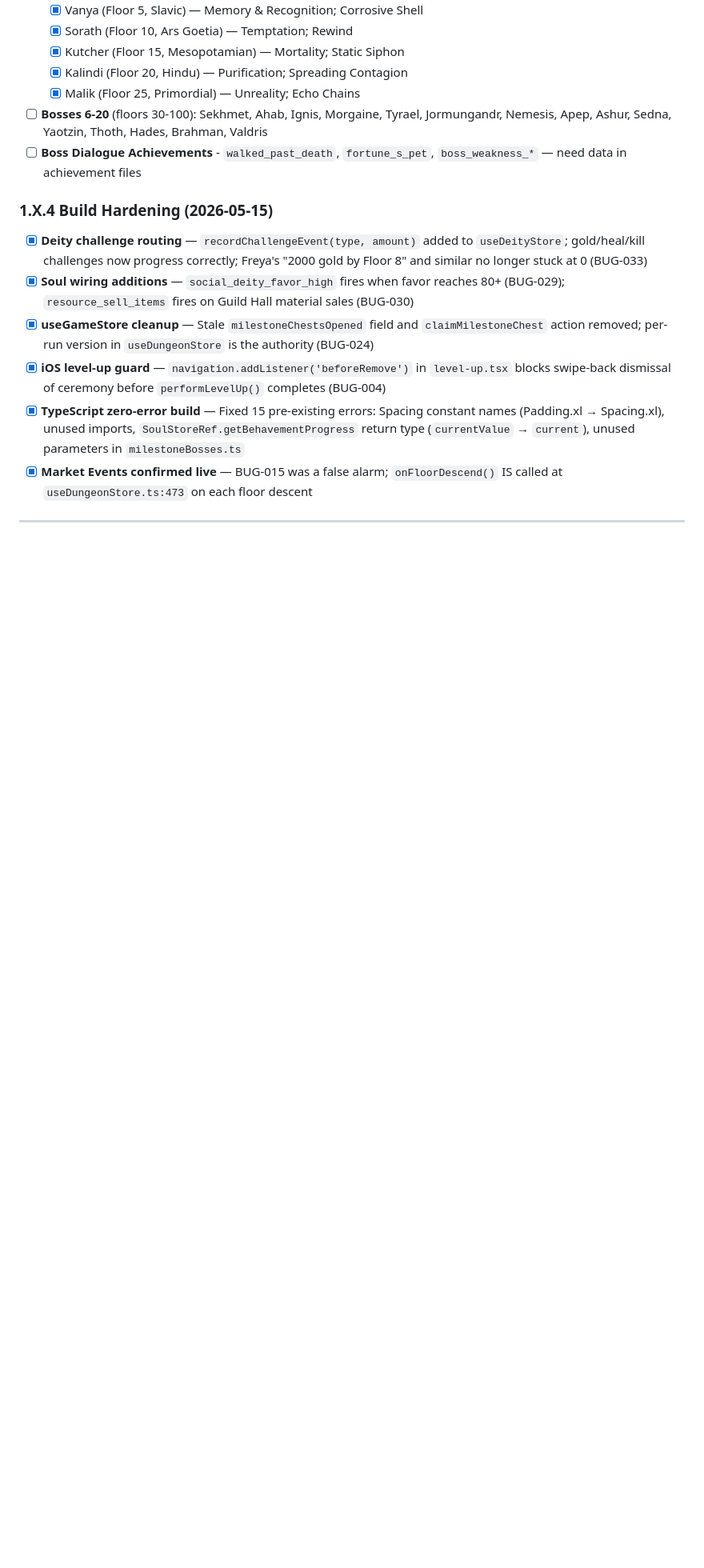
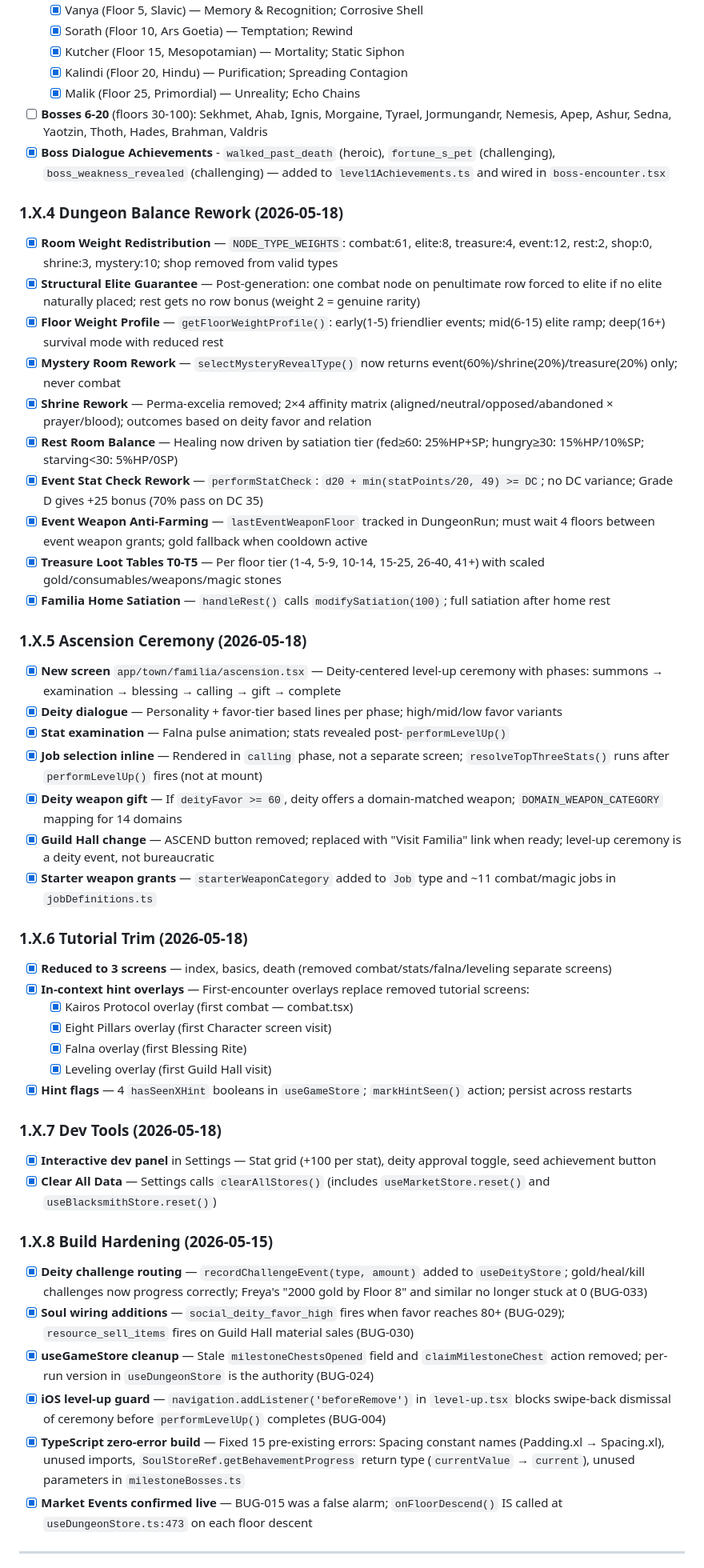
Before and after one commit to al3091/Kohrvellia, a Markdown page: PROGRESS.md, the part around one of its changes. Shown at 80% size. GitHub-like rendering; blank space fills up the shorter version.

```diff
--- a/PROGRESS.md
+++ b/PROGRESS.md
@@ -260,9 +260,43 @@
   - [x] Kalindi (Floor 20, Hindu) — Purification; Spreading Contagion
   - [x] Malik (Floor 25, Primordial) — Unreality; Echo Chains
 - [ ] **Bosses 6-20** (floors 30-100): Sekhmet, Ahab, Ignis, Morgaine, Tyrael, Jormungandr, Nemesis, Apep, Ashur, Sedna, Yaotzin, Thoth, Hades, Brahman, Valdris
-- [ ] **Boss Dialogue Achievements** - `walked_past_death`, `fortune_s_pet`, `boss_weakness_*` — need data in achievement files
+- [x] **Boss Dialogue Achievements** - `walked_past_death` (heroic), `fortune_s_pet` (challenging), `boss_weakness_revealed` (challenging) — added to `level1Achievements.ts` and wired in `boss-encounter.tsx`
 
-### 1.X.4 Build Hardening (2026-05-15)
+### 1.X.4 Dungeon Balance Rework (2026-05-18)
+- [x] **Room Weight Redistribution** — `NODE_TYPE_WEIGHTS`: combat:61, elite:8, treasure:4, event:12, rest:2, shop:0, shrine:3, mystery:10; shop removed from valid types
+- [x] **Structural Elite Guarantee** — Post-generation: one combat node on penultimate row forced to elite if no elite naturally placed; rest gets no row bonus (weight 2 = genuine rarity)
+- [x] **Floor Weight Profile** — `getFloorWeightProfile()`: early(1-5) friendlier events; mid(6-15) elite ramp; deep(16+) survival mode with reduced rest
+- [x] **Mystery Room Rework** — `selectMysteryRevealType()` now returns event(60%)/shrine(20%)/treasure(20%) only; never combat
+- [x] **Shrine Rework** — Perma-excelia removed; 2×4 affinity matrix (aligned/neutral/opposed/abandoned × prayer/blood); outcomes based on deity favor and relation
+- [x] **Rest Room Balance** — Healing now driven by satiation tier (fed≥60: 25%HP+SP; hungry≥30: 15%HP/10%SP; starving<30: 5%HP/0SP)
+- [x] **Event Stat Check Rework** — `performStatCheck`: `d20 + min(statPoints/20, 49) >= DC`; no DC variance; Grade D gives +25 bonus (70% pass on DC 35)
+- [x] **Event Weapon Anti-Farming** — `lastEventWeaponFloor` tracked in DungeonRun; must wait 4 floors between event weapon grants; gold fallback when cooldown active
+- [x] **Treasure Loot Tables T0-T5** — Per floor tier (1-4, 5-9, 10-14, 15-25, 26-40, 41+) with scaled gold/consumables/weapons/magic stones
+- [x] **Familia Home Satiation** — `handleRest()` calls `modifySatiation(100)`; full satiation after home rest
+
+### 1.X.5 Ascension Ceremony (2026-05-18)
+- [x] **New screen** `app/town/familia/ascension.tsx` — Deity-centered level-up ceremony with phases: summons → examination → blessing → calling → gift → complete
+- [x] **Deity dialogue** — Personality + favor-tier based lines per phase; high/mid/low favor variants
+- [x] **Stat examination** — Falna pulse animation; stats revealed post-`performLevelUp()`
+- [x] **Job selection inline** — Rendered in `calling` phase, not a separate screen; `resolveTopThreeStats()` runs after `performLevelUp()` fires (not at mount)
+- [x] **Deity weapon gift** — If `deityFavor >= 60`, deity offers a domain-matched weapon; `DOMAIN_WEAPON_CATEGORY` mapping for 14 domains
+- [x] **Guild Hall change** — ASCEND button removed; replaced with "Visit Familia" link when ready; level-up ceremony is a deity event, not bureaucratic
+- [x] **Starter weapon grants** — `starterWeaponCategory` added to `Job` type and ~11 combat/magic jobs in `jobDefinitions.ts`
+
+### 1.X.6 Tutorial Trim (2026-05-18)
+- [x] **Reduced to 3 screens** — index, basics, death (removed combat/stats/falna/leveling separate screens)
+- [x] **In-context hint overlays** — First-encounter overlays replace removed tutorial screens:
+  - [x] Kairos Protocol overlay (first combat — combat.tsx)
+  - [x] Eight Pillars overlay (first Character screen visit)
+  - [x] Falna overlay (first Blessing Rite)
+  - [x] Leveling overlay (first Guild Hall visit)
+- [x] **Hint flags** — 4 `hasSeenXHint` booleans in `useGameStore`; `markHintSeen()` action; persist across restarts
+
+### 1.X.7 Dev Tools (2026-05-18)
+- [x] **Interactive dev panel** in Settings — Stat grid (+100 per stat), deity approval toggle, seed achievement button
+- [x] **Clear All Data** — Settings calls `clearAllStores()` (includes `useMarketStore.reset()` and `useBlacksmithStore.reset()`)
+
+### 1.X.8 Build Hardening (2026-05-15)
 - [x] **Deity challenge routing** — `recordChallengeEvent(type, amount)` added to `useDeityStore`; gold/heal/kill challenges now progress correctly; Freya's "2000 gold by Floor 8" and similar no longer stuck at 0 (BUG-033)
 - [x] **Soul wiring additions** — `social_deity_favor_high` fires when favor reaches 80+ (BUG-029); `resource_sell_items` fires on Guild Hall material sales (BUG-030)
 - [x] **useGameStore cleanup** — Stale `milestoneChestsOpened` field and `claimMilestoneChest` action removed; per-run version in `useDungeonStore` is the authority (BUG-024)
```
Also changed, not shown: other parts of PROGRESS.md (+8 -8 lines), CLAUDE.md (+16 -17 lines).
